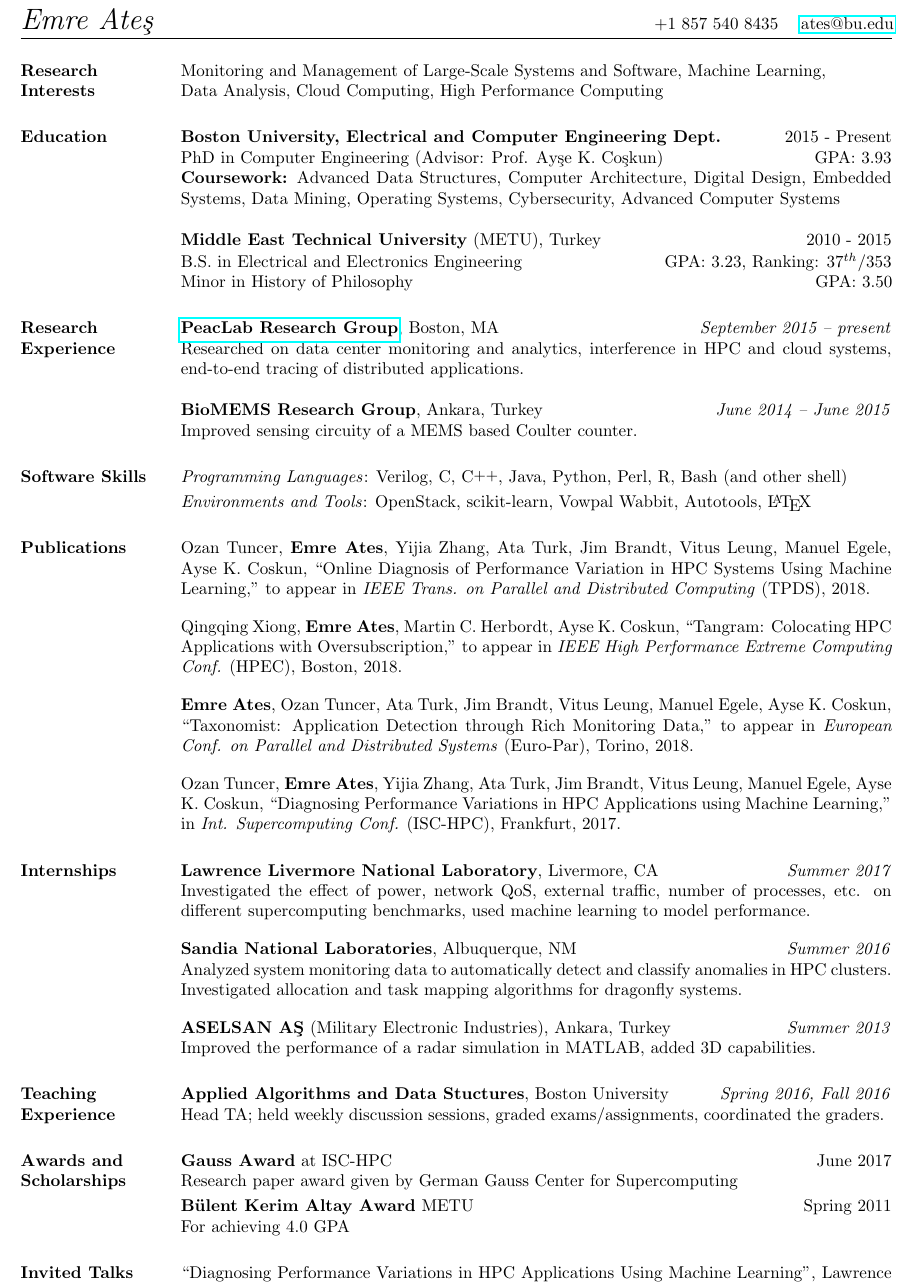
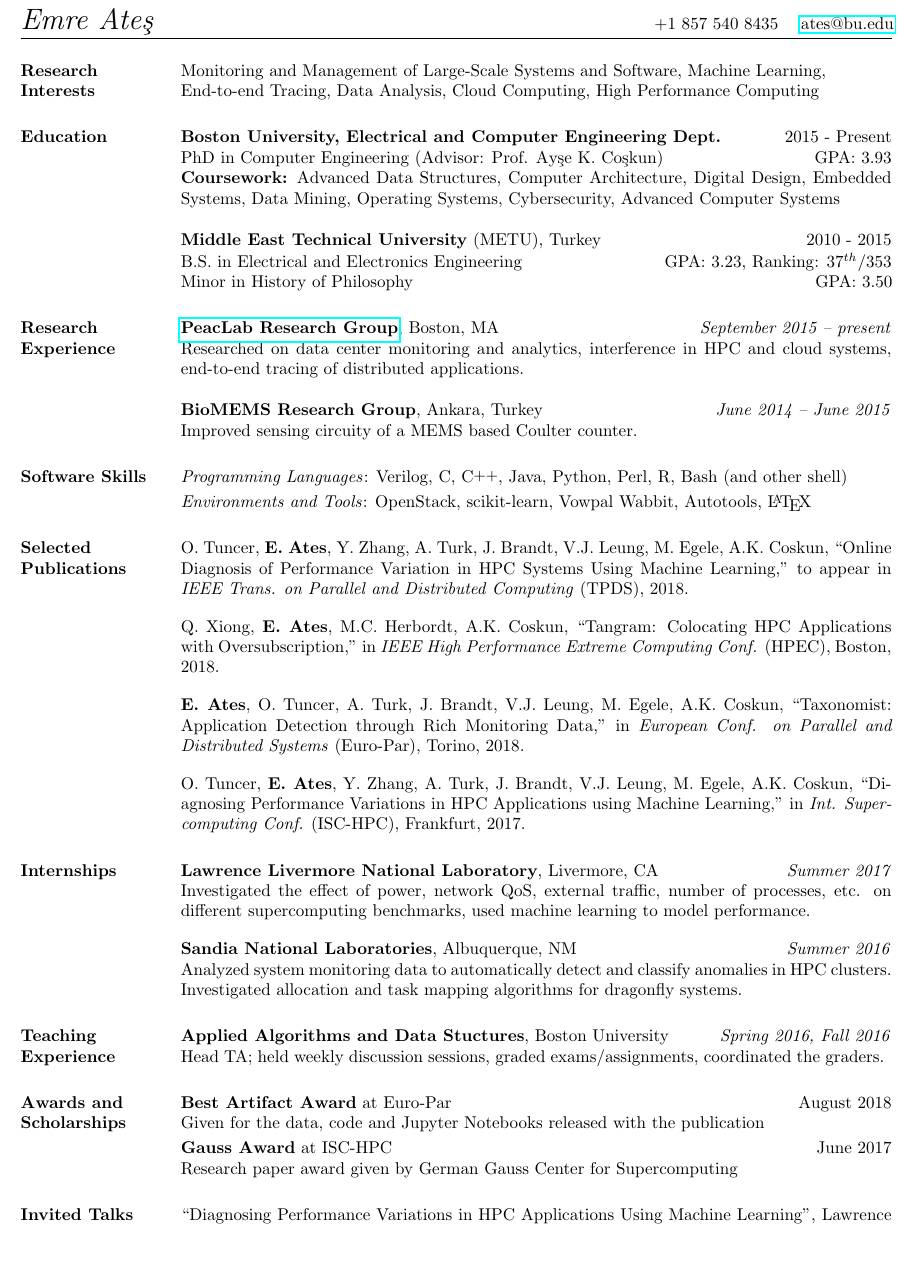
Before and after one commit to EmreAtes/EmreAtes.github.io, a LaTeX CV (CV/emreates_cv.tex): part of the page, cut so that both start at the same text, the shorter picture padded with empty space. Compiled offline with pdfLaTeX.

Commit message:
small updates

```diff
--- a/CV/emreates_cv.tex
+++ b/CV/emreates_cv.tex
@@ -29,7 +29,7 @@
 	\section{\textsc{Research\\Interests}}
 	Monitoring and Management of Large-Scale Systems and Software, Machine
   Learning,\\
-  Data Analysis, Cloud Computing, High Performance Computing
+  End-to-end Tracing, Data Analysis, Cloud Computing, High Performance Computing
 
 	\begin{formatb}
 		\employer{l}\title{r}\\
@@ -113,28 +113,36 @@
 	% \emph{Languages}: English (fluent), Turkish (native), German (intermediate),
   % Finnish (beginner)
 
-  \section{\textsc{Publications}}
-  Ozan Tuncer, \textbf{Emre Ates}, Yijia Zhang, Ata Turk, Jim Brandt, Vitus
-  Leung, Manuel Egele, Ayse K. Coskun, ``Online Diagnosis of Performance
-  Variation in HPC Systems Using Machine Learning,'' to appear in
-  \textit{IEEE Trans. on Parallel and Distributed Computing} (TPDS), 2018.
+  \section{\textsc{Selected Publications}}
+  O. Tuncer, \textbf{E. Ates}, Y. Zhang, A. Turk, J. Brandt, V.J. Leung, M.
+  Egele, A.K. Coskun, ``Online Diagnosis of Performance Variation in HPC Systems
+  Using Machine Learning,'' to appear in \textit{IEEE Trans. on Parallel and
+    Distributed Computing} (TPDS), 2018.
 
-\vspace{0.1in}
-  Qingqing Xiong, \textbf{Emre Ates}, Martin C. Herbordt, Ayse K. Coskun,
-  ``Tangram: Colocating HPC Applications with Oversubscription,'' to appear in
-  \textit{IEEE High Performance Extreme Computing Conf.} (HPEC), Boston, 2018.
+  \vspace{0.1in}
 
-\vspace{0.1in}
-  \textbf{Emre Ates}, Ozan Tuncer, Ata Turk, Jim Brandt, Vitus Leung, Manuel
-  Egele, Ayse K. Coskun, ``Taxonomist: Application Detection through Rich
-  Monitoring Data,'' to appear in \textit{European Conf. on Parallel and
-    Distributed Systems} (Euro-Par), Torino, 2018.
+  Q. Xiong, \textbf{E. Ates}, M.C. Herbordt, A.K. Coskun, ``Tangram: Colocating
+  HPC Applications with Oversubscription,'' in \textit{IEEE High Performance
+    Extreme Computing Conf.} (HPEC), Boston, 2018.
 
-\vspace{0.1in}
-  Ozan Tuncer, \textbf{Emre Ates}, Yijia Zhang, Ata Turk, Jim Brandt, Vitus
-  Leung, Manuel Egele, Ayse K. Coskun, ``Diagnosing Performance Variations in
-  HPC Applications using Machine Learning,'' in \textit{Int. Supercomputing
-    Conf.} (ISC-HPC), Frankfurt, 2017.
+  \vspace{0.1in}
+
+  \textbf{E. Ates}, O. Tuncer, A. Turk, J. Brandt, V.J. Leung, M. Egele, A.K.
+  Coskun, ``Taxonomist: Application Detection through Rich Monitoring Data,'' in
+  \textit{European Conf. on Parallel and Distributed Systems} (Euro-Par),
+  Torino, 2018.
+
+  \vspace{0.1in}
+
+  O. Tuncer, \textbf{E. Ates}, Y. Zhang, A. Turk, J. Brandt, V.J. Leung, M.
+  Egele, A.K. Coskun, ``Diagnosing Performance Variations in HPC Applications
+  using Machine Learning,'' in \textit{Int. Supercomputing Conf.} (ISC-HPC),
+  Frankfurt, 2017.
+
+  % T. Patki, \textbf{E. Ates}, A.K. Coskun, J.J. Thiagarajan, ``Understanding
+  % Simultaneous Impact of Network QoS and Power on HPC Application Performance,''
+  % in \textit{Computational Reproducibility at Exascale} (CRE), Dallas, 2018.
+
 
 	\section{\textsc{Internships}}
 
@@ -164,17 +172,17 @@
     Investigated allocation and task mapping algorithms for dragonfly systems.
 	\end{position}
 
-\vspace{0.1in}
-	\employer{\textbf{ASELSAN A\c{S}} (Military Electronic Industries), Ankara, Turkey}
-	\title{Internship}
-	% \location{Ankara, TURKEY}
-	\dates{\textit{Summer 2013}}
-	\begin{position}
-    Improved the performance of a radar simulation in MATLAB, added 3D capabilities.
-		% Improved an existing synthetic aperture radar simulation in MATLAB, reducing
-    % the complexity and operation time to make 3D simulations feasible, and
-    % implemented the 3D simulation
-	\end{position}
+% \vspace{0.1in}
+% 	\employer{\textbf{ASELSAN A\c{S}} (Military Electronic Industries), Ankara, Turkey}
+% 	\title{Internship}
+% 	% \location{Ankara, TURKEY}
+% 	\dates{\textit{Summer 2013}}
+% 	\begin{position}
+%     Improved the performance of a radar simulation in MATLAB, added 3D capabilities.
+% 		% Improved an existing synthetic aperture radar simulation in MATLAB, reducing
+%     % the complexity and operation time to make 3D simulations feasible, and
+%     % implemented the 3D simulation
+% 	\end{position}
 
 	%\employer{\textbf{ETA Electronic Design Industry \& Trade Inc.}}
 	%\title{Internship}
@@ -211,6 +219,12 @@
 		\body\\
 	\end{formatb}
 
+  \employer{\textbf{Best Artifact Award} at Euro-Par}
+  \dates{August 2018}
+  \begin{position}
+    Given for the data, code and Jupyter Notebooks released with the publication
+  \end{position}
+
   \employer{\textbf{Gauss Award} at ISC-HPC}
   \dates{June 2017}
   \begin{position}
@@ -244,11 +258,11 @@
 	% \end{position}
 
 
-	\employer{\textbf{B\"{u}lent Kerim Altay Award} METU}
-	\dates{Spring 2011}
-	\begin{position}
-		For achieving 4.0 GPA
-	\end{position}
+	% \employer{\textbf{B\"{u}lent Kerim Altay Award} METU}
+	% \dates{Spring 2011}
+	% \begin{position}
+	% 	For achieving 4.0 GPA
+	% \end{position}
 
 	%\employer{\textbf{Full Tuition Coverage}}
 	%\dates{Fall 2006 - Spring 2010}
```
Also changed, not shown: CV/emreates_cv.pdf.
